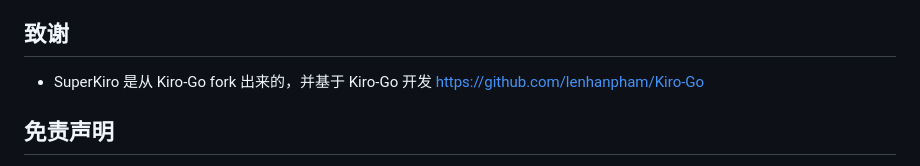
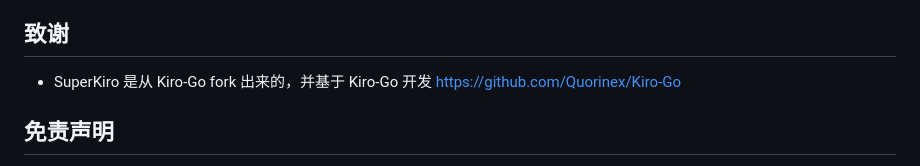
Before and after one commit to lenhanpham/SuperKiro, a Markdown page: README_CN.md, the part around the change. Drawn GitHub-style.

```diff
--- a/README_CN.md
+++ b/README_CN.md
@@ -120,7 +120,7 @@ curl http://localhost:8080/v1/chat/completions \
 ## 致谢
 
 - SuperKiro 是从 Kiro-Go fork 出来的，并基于 Kiro-Go 开发
-https://github.com/lenhanpham/Kiro-Go
+https://github.com/Quorinex/Kiro-Go
 
 ## 免责声明
 
```
Also changed, not shown: README.md (+1 -1 lines), README_VN.md (+1 -1 lines).
